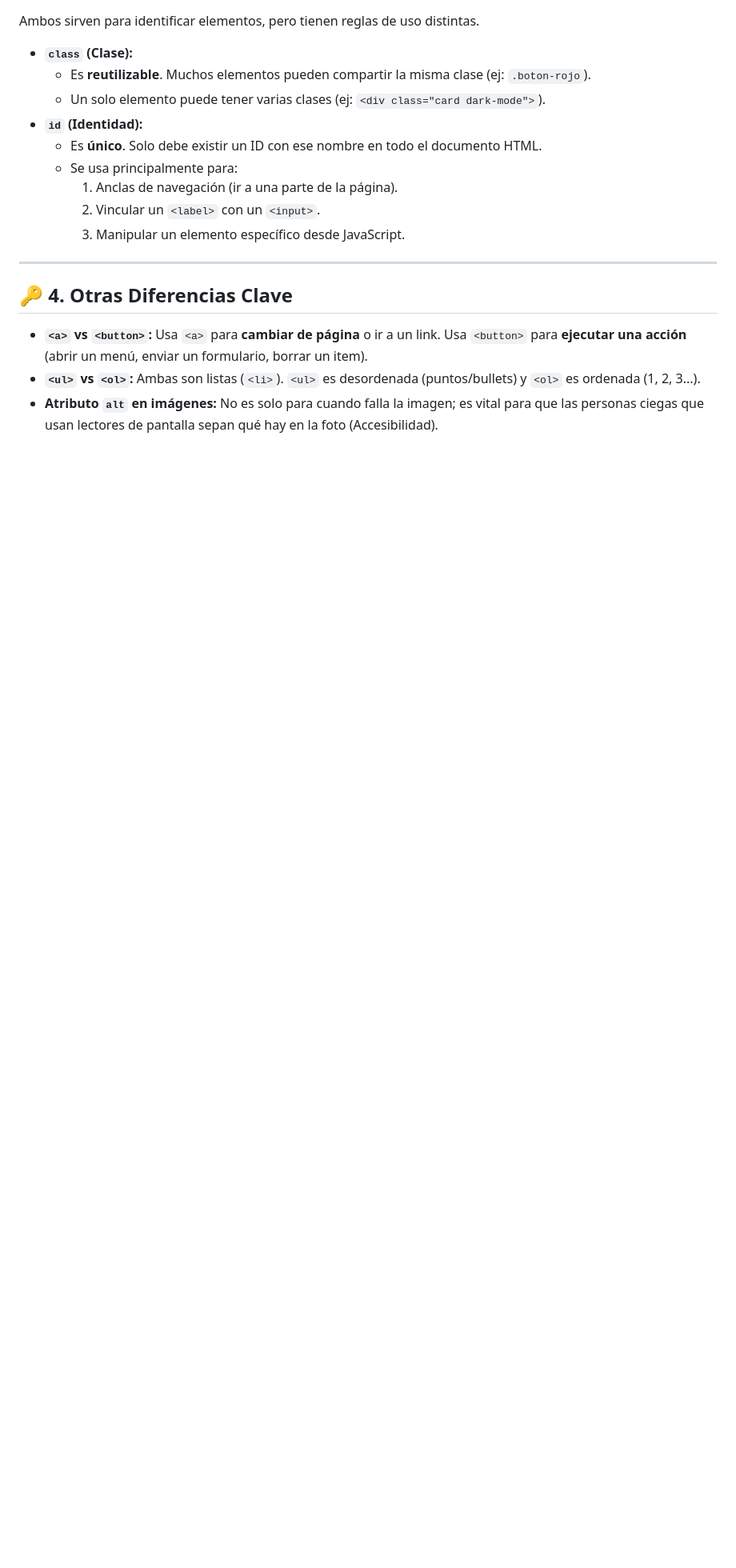
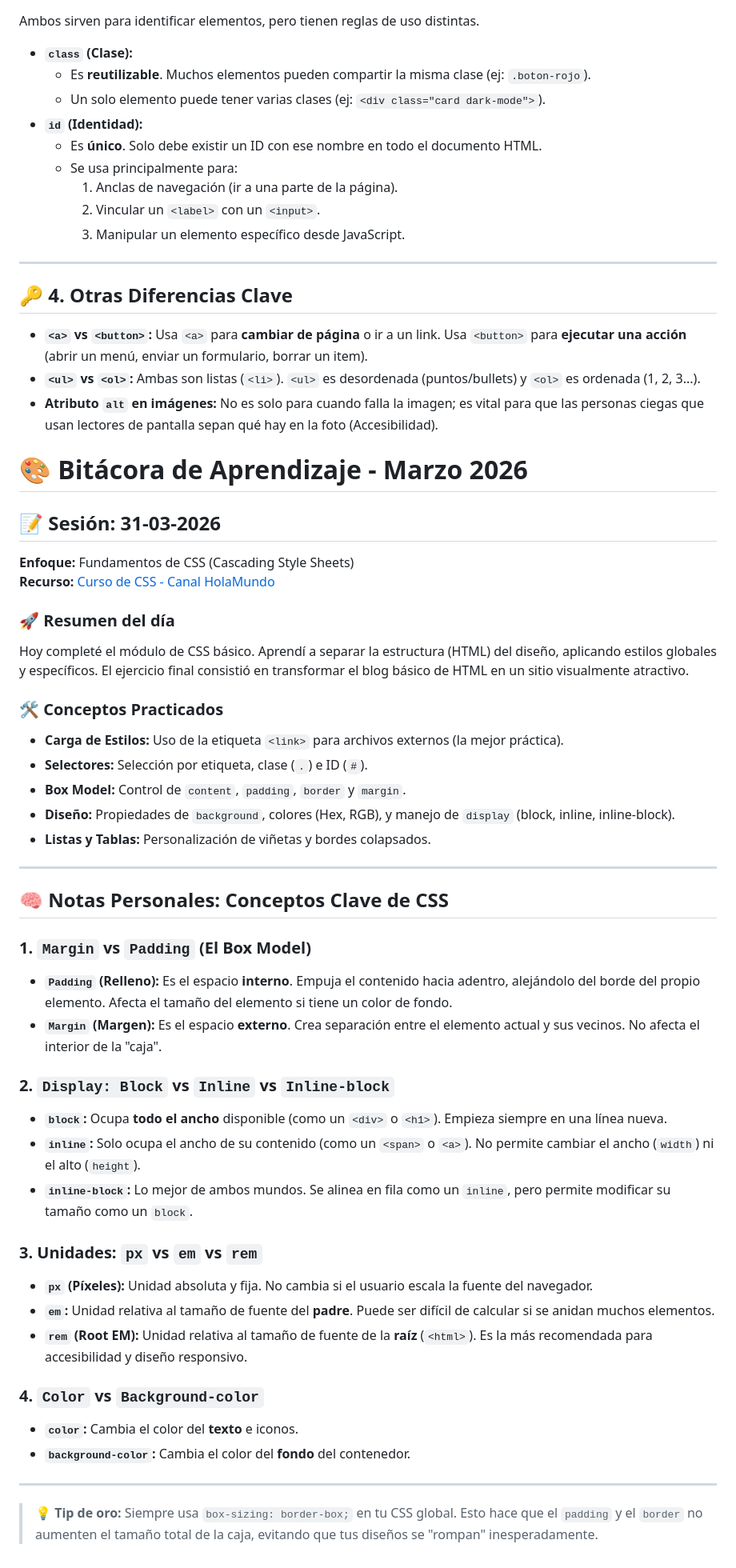
Before and after one commit to AyelenRod/aye-codes-frontend, a Markdown page: README.md, the part around the change. Shown at 80% size. Rendered like a GitHub page; blank space fills up the shorter version.

Commit message:
Readme actualizado con el curso de CSS

```diff
--- a/README.md
+++ b/README.md
@@ -74,3 +74,45 @@ Ambos sirven para identificar elementos, pero tienen reglas de uso distintas.
 * **`<a>` vs `<button>`:** Usa `<a>` para **cambiar de página** o ir a un link. Usa `<button>` para **ejecutar una acción** (abrir un menú, enviar un formulario, borrar un item).
 * **`<ul>` vs `<ol>`:** Ambas son listas (`<li>`). `<ul>` es desordenada (puntos/bullets) y `<ol>` es ordenada (1, 2, 3...).
 * **Atributo `alt` en imágenes:** No es solo para cuando falla la imagen; es vital para que las personas ciegas que usan lectores de pantalla sepan qué hay en la foto (Accesibilidad).
+
+# 🎨 Bitácora de Aprendizaje - Marzo 2026
+
+## 📝 Sesión: 31-03-2026
+**Enfoque:** Fundamentos de CSS (Cascading Style Sheets)
+**Recurso:** [Curso de CSS - Canal HolaMundo](https://www.youtube.com/@HolaMundoDev)
+
+### 🚀 Resumen del día
+Hoy completé el módulo de CSS básico. Aprendí a separar la estructura (HTML) del diseño, aplicando estilos globales y específicos. El ejercicio final consistió en transformar el blog básico de HTML en un sitio visualmente atractivo.
+
+### 🛠️ Conceptos Practicados
+* **Carga de Estilos:** Uso de la etiqueta `<link>` para archivos externos (la mejor práctica).
+* **Selectores:** Selección por etiqueta, clase (`.`) e ID (`#`).
+* **Box Model:** Control de `content`, `padding`, `border` y `margin`.
+* **Diseño:** Propiedades de `background`, colores (Hex, RGB), y manejo de `display` (block, inline, inline-block).
+* **Listas y Tablas:** Personalización de viñetas y bordes colapsados.
+
+---
+
+## 🧠 Notas Personales: Conceptos Clave de CSS
+
+### 1. `Margin` vs `Padding` (El Box Model)
+* **`Padding` (Relleno):** Es el espacio **interno**. Empuja el contenido hacia adentro, alejándolo del borde del propio elemento. Afecta el tamaño del elemento si tiene un color de fondo.
+* **`Margin` (Margen):** Es el espacio **externo**. Crea separación entre el elemento actual y sus vecinos. No afecta el interior de la "caja".
+
+### 2. `Display: Block` vs `Inline` vs `Inline-block`
+* **`block`:** Ocupa **todo el ancho** disponible (como un `<div>` o `<h1>`). Empieza siempre en una línea nueva.
+* **`inline`:** Solo ocupa el ancho de su contenido (como un `<span>` o `<a>`). No permite cambiar el ancho (`width`) ni el alto (`height`).
+* **`inline-block`:** Lo mejor de ambos mundos. Se alinea en fila como un `inline`, pero permite modificar su tamaño como un `block`.
+
+### 3. Unidades: `px` vs `em` vs `rem`
+* **`px` (Píxeles):** Unidad absoluta y fija. No cambia si el usuario escala la fuente del navegador.
+* **`em`:** Unidad relativa al tamaño de fuente del **padre**. Puede ser difícil de calcular si se anidan muchos elementos.
+* **`rem` (Root EM):** Unidad relativa al tamaño de fuente de la **raíz** (`<html>`). Es la más recomendada para accesibilidad y diseño responsivo.
+
+### 4. `Color` vs `Background-color`
+* **`color`:** Cambia el color del **texto** e iconos.
+* **`background-color`:** Cambia el color del **fondo** del contenedor.
+
+---
+
+> **💡 Tip de oro:** Siempre usa `box-sizing: border-box;` en tu CSS global. Esto hace que el `padding` y el `border` no aumenten el tamaño total de la caja, evitando que tus diseños se "rompan" inesperadamente.
```
